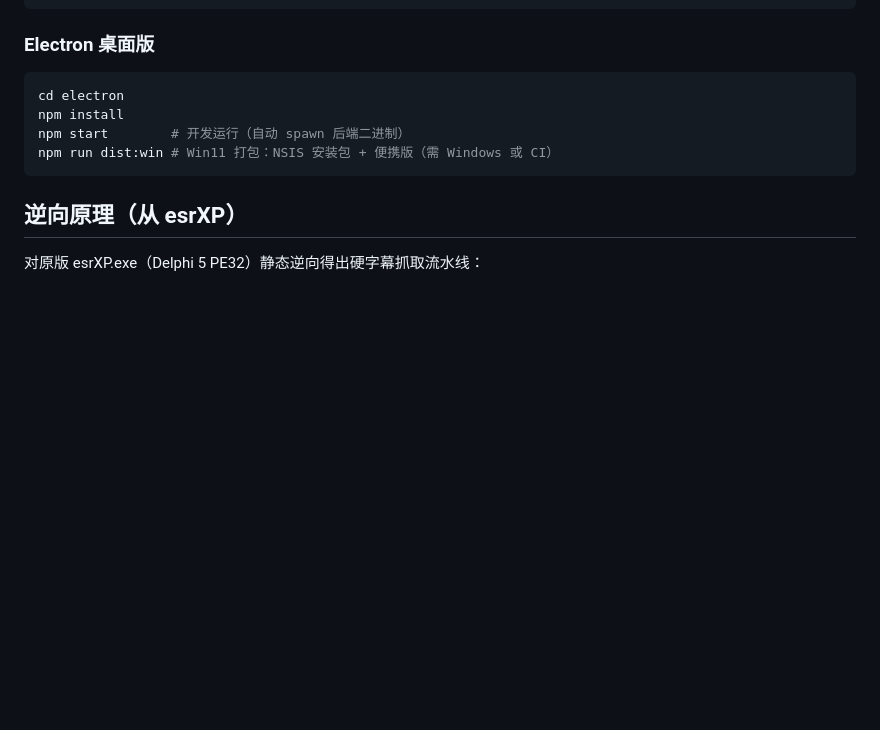
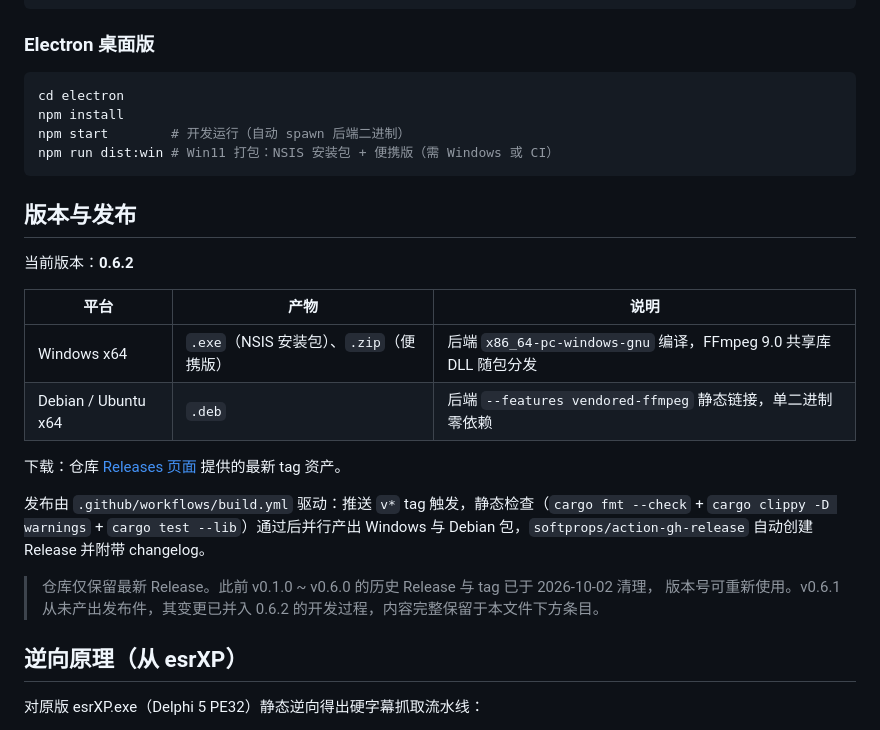
Before and after one commit to LianXia233/esrxp-ng, a Markdown page: README.md, the part around the change. Drawn GitHub-style; blank space fills up the shorter version.

Commit message:
docs: 新增版本与发布章节，记录 0.6.2 发布与历史 Release 清理
- README 新增「版本与发布」：平台产物对照表、tag 触发 CI 链路说明、发布件清理记录
- CHANGELOG 0.6.2 补记：历史 Release/tag 全量清除，0.6.1 变更并入本版本
- 版本号 0.6.2 保持不变（package.json / Cargo.toml / Cargo.lock 已一致）

````diff
--- a/README.md
+++ b/README.md
@@ -78,6 +78,22 @@ npm install
 npm start        # 开发运行（自动 spawn 后端二进制）
 npm run dist:win # Win11 打包：NSIS 安装包 + 便携版（需 Windows 或 CI）
 ```
+
+## 版本与发布
+
+当前版本：**0.6.2**
+
+| 平台 | 产物 | 说明 |
+| --- | --- | --- |
+| Windows x64 | `.exe`（NSIS 安装包）、`.zip`（便携版） | 后端 `x86_64-pc-windows-gnu` 编译，FFmpeg 9.0 共享库 DLL 随包分发 |
+| Debian / Ubuntu x64 | `.deb` | 后端 `--features vendored-ffmpeg` 静态链接，单二进制零依赖 |
+
+下载：仓库 [Releases 页面](https://github.com/LianXia233/esrxp-ng/releases) 提供的最新 tag 资产。
+
+发布由 `.github/workflows/build.yml` 驱动：推送 `v*` tag 触发，静态检查（`cargo fmt --check` + `cargo clippy -D warnings` + `cargo test --lib`）通过后并行产出 Windows 与 Debian 包，`softprops/action-gh-release` 自动创建 Release 并附带 changelog。
+
+> 仓库仅保留最新 Release。此前 v0.1.0 ~ v0.6.0 的历史 Release 与 tag 已于 2026-10-02 清理，
+> 版本号可重新使用。v0.6.1 从未产出发布件，其变更已并入 0.6.2 的开发过程，内容完整保留于本文件下方条目。
 
 ## 逆向原理（从 esrXP）
 
````
Also changed, not shown: CHANGELOG.md (+9 -0 lines).
